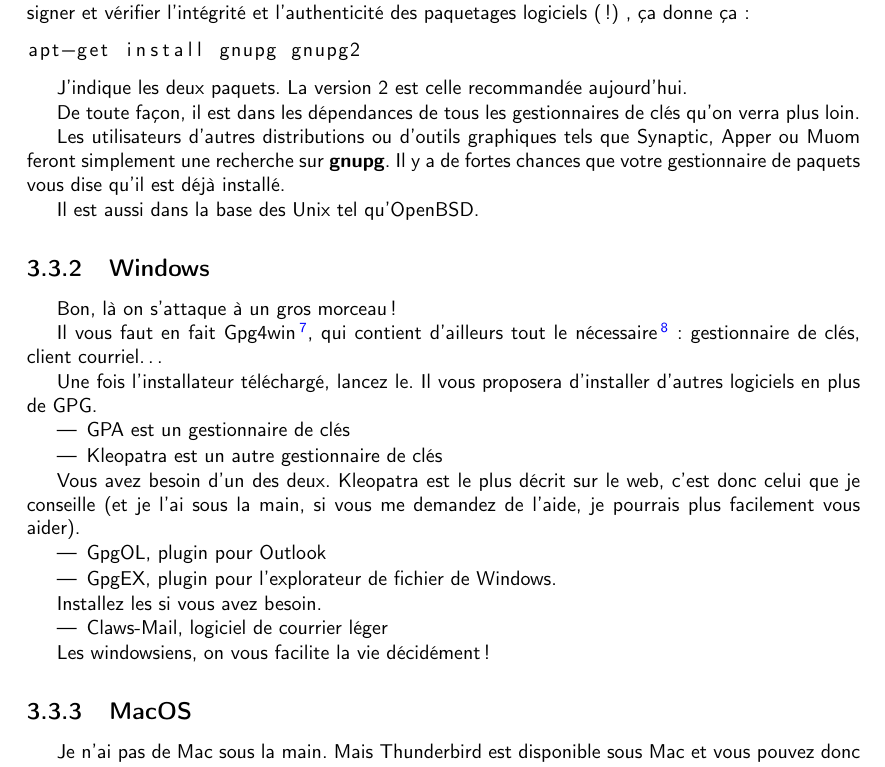
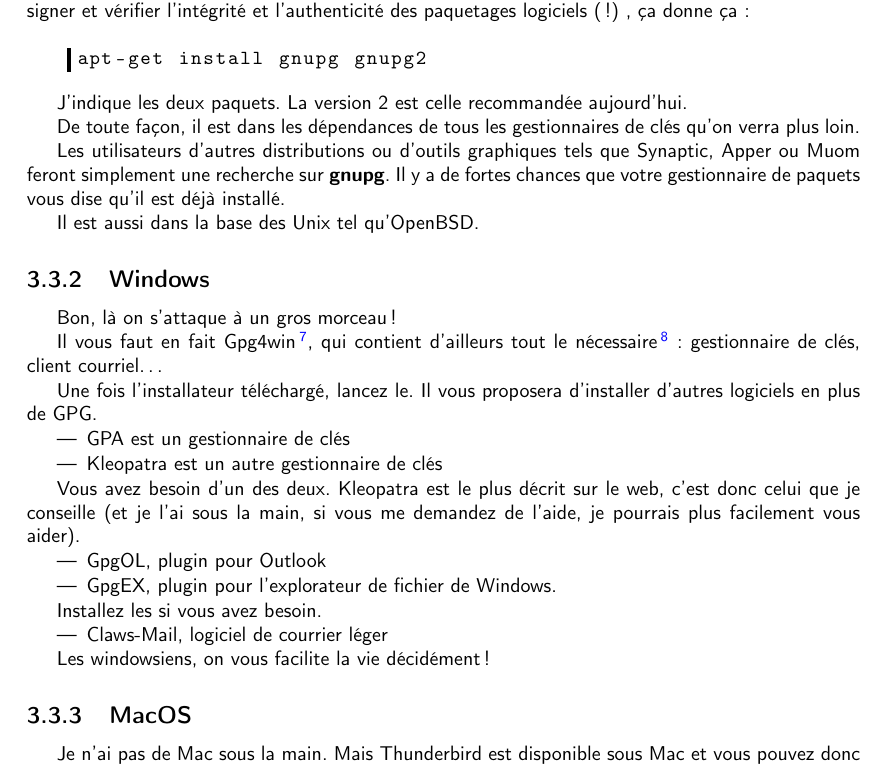
Before and after one commit to tutogpgIn22D/book-fr, a LaTeX book (court.tex): part of page 17 of 48, cut so that both start at the same text. Compiled offline with pdfLaTeX.

Commit message:
integration du package lstlisting

```diff
--- a/court.tex
+++ b/court.tex
@@ -11,6 +11,27 @@
 \usepackage{listings, multicol, color, fancyhdr,lastpage}
 \usepackage[font=small,format=plain,labelfont=bf,up,textfont=it,up]{caption}
 \usepackage[hyperindex=true,colorlinks=true,breaklinks=true,linkcolor=blue]{hyperref}
+
+\lstset{
+	language=bash,						% le language par défaut
+	title=\lstname,						% on donne le nom des fichiers inclus
+	basicstyle=\ttfamily\normalsize,	% la fonte de base: brute d'imprimerie
+	frame=leftline,	% une ligne à gauche
+	rulecolor=\color{black},	% if not set, the frame-color may be changed on line-breaks within not-black text (e.g. commens (green here))
+	framerule=2pt,
+	%framexleftmargin=10pt,
+	keywordstyle=\color{blue},	% keyword style
+	commentstyle=\color{gray},	% comment style
+	stringstyle=\color{mauve},	% string literal style
+	escapeinside={\%*}{*)},		% if you want to add a comment within your code
+	morekeywords={*,...},		% if you want to add more keywords to the set
+	morecomment=[l]{\#},
+	belowskip=10pt,
+	aboveskip=0pt,
+	xleftmargin=25pt,
+	belowcaptionskip=0pt,
+	abovecaptionskip=0pt
+	}
 
 \title{\huge\bsc{Des chiffres et des lettres}}
 \author{Stéphane \bsc{22Decembre Guedon}}
```
